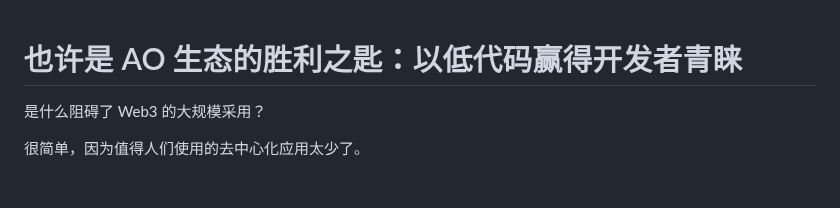
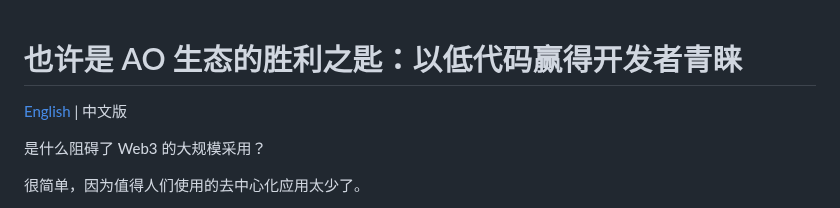
Before and after one commit to dddappp/A-AO-Demo, a Markdown page: doc/WinningOverDevelopersWithLowCodeSolutions_CN.md, the part around the change. Rendered like a GitHub page; blank space fills up the shorter version.

```diff
--- a/doc/WinningOverDevelopersWithLowCodeSolutions_CN.md
+++ b/doc/WinningOverDevelopersWithLowCodeSolutions_CN.md
@@ -1,4 +1,6 @@
 # 也许是 AO 生态的胜利之匙：以低代码赢得开发者青睐
+
+[English](./WinningOverDevelopersWithLowCodeSolutions.md) | 中文版
 
 
 是什么阻碍了 Web3 的大规模采用？
```
Also changed, not shown: doc/WinningOverDevelopersWithLowCodeSolutions.md (+3 -0 lines).
